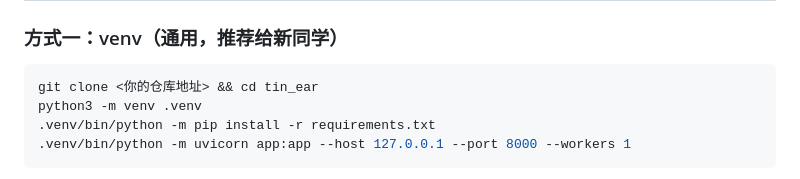
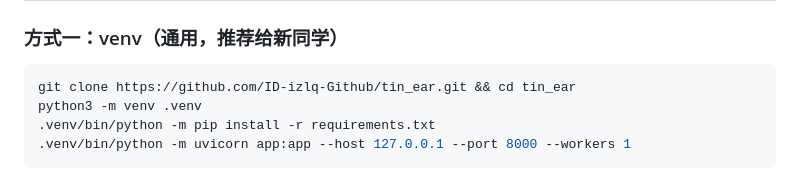
Before and after one commit to ID-izlq-Github/tin_ear, a Markdown page: README.md, the part around the change. Drawn GitHub-style.

Commit message:
docs: 修正了有关项目安装的表述

````diff
--- a/README.md
+++ b/README.md
@@ -37,7 +37,7 @@ soundfile 做解码、对齐与响度分析；前端是**原生 HTML/CSS/JS**（
 ### 方式一：venv（通用，推荐给新同学）
 
 ```bash
-git clone <你的仓库地址> && cd tin_ear
+git clone https://github.com/ID-izlq-Github/tin_ear.git && cd tin_ear
 python3 -m venv .venv
 .venv/bin/python -m pip install -r requirements.txt
 .venv/bin/python -m uvicorn app:app --host 127.0.0.1 --port 8000 --workers 1
````
